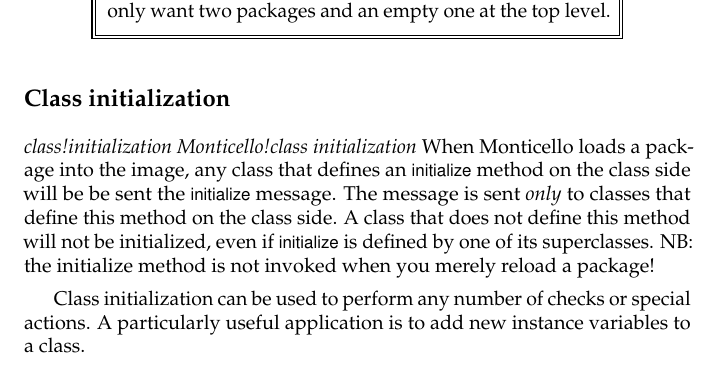
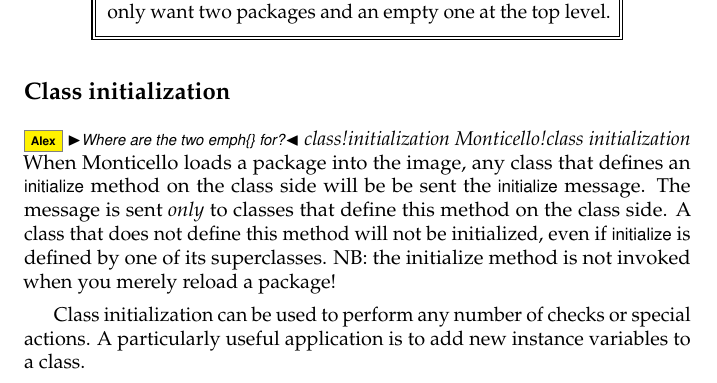
Before and after one commit to SquareBracketAssociates/PharoByExample-english, a LaTeX thesis (Monticello/Monticello.tex): part of page 23 of 30, cut so that both start at the same text. Compiled offline with pdfLaTeX.

Commit message:
Minor comment
git-svn-id: https://www.iam.unibe.ch/scg/svn_repos/SqueakByExample/PharoBook@28576 54883e8d-cf1d-0410-83d6-f114b9419f37

```diff
--- a/Monticello/Monticello.tex
+++ b/Monticello/Monticello.tex
@@ -646,6 +646,7 @@
 %-----------------------------------------------------------------
 \subsection{Class initialization}
 
+\alex{Where are the two emph\{\} for?}
 \emph{class!initialization}
 \emph{Monticello!class initialization}
 When \MC loads a package into the image, any class that defines an \ct{initialize} method on the class side will be be sent the \ct{initialize} message. The message is sent \emph{only} to classes that define this method on the class side. A class that does not define this method will not be initialized, even if \ct{initialize} is defined by one of its superclasses. NB: the initialize method is not invoked when you merely reload a package!
```
